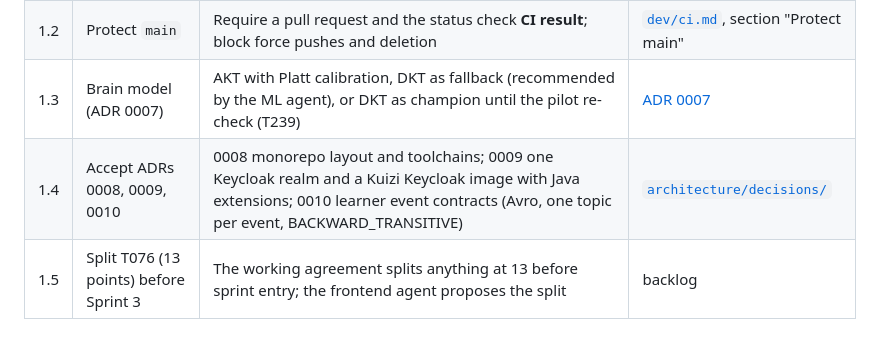
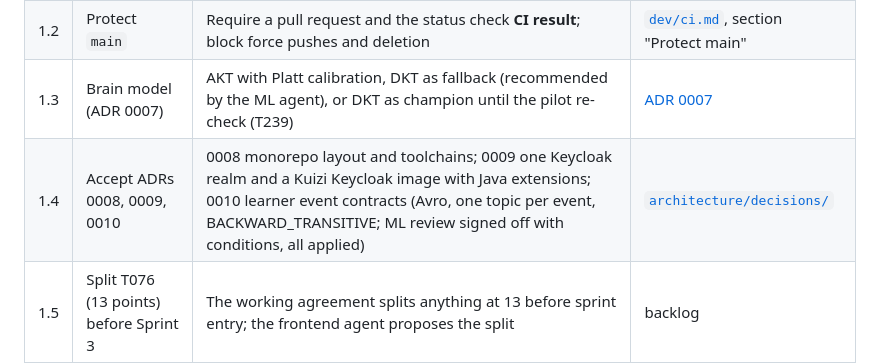
Before and after one commit to salahamami/Kuizi, a Markdown page: docs/product-owner-decisions.md, the part around the change. Rendered like a GitHub page.

Commit message:
docs: note the applied ML review in the decisions page
Co-Authored-By: Claude Opus 5.5 <noreply@anthropic.com>
Claude-Session: https://claude.ai/code/session_011Suu8EGNBx5pqEThzk8u3c

```diff
--- a/docs/product-owner-decisions.md
+++ b/docs/product-owner-decisions.md
@@ -9,7 +9,7 @@
 | 1.1 | Merge the work into `main` | One pull request from `feat/sprint-2` into `main` brings everything (Sprint 1 and the Sprint 2 work); `main` is still empty | [compare](https://github.com/salahamami/Kuizi/compare/main...feat/sprint-2) |
 | 1.2 | Protect `main` | Require a pull request and the status check **CI result**; block force pushes and deletion | [`dev/ci.md`](dev/ci.md), section "Protect main" |
 | 1.3 | Brain model (ADR 0007) | AKT with Platt calibration, DKT as fallback (recommended by the ML agent), or DKT as champion until the pilot re-check (T239) | [ADR 0007](architecture/decisions/0007-knowledge-tracing-model.md) |
-| 1.4 | Accept ADRs 0008, 0009, 0010 | 0008 monorepo layout and toolchains; 0009 one Keycloak realm and a Kuizi Keycloak image with Java extensions; 0010 learner event contracts (Avro, one topic per event, BACKWARD_TRANSITIVE) | [`architecture/decisions/`](architecture/decisions/) |
+| 1.4 | Accept ADRs 0008, 0009, 0010 | 0008 monorepo layout and toolchains; 0009 one Keycloak realm and a Kuizi Keycloak image with Java extensions; 0010 learner event contracts (Avro, one topic per event, BACKWARD_TRANSITIVE; ML review signed off with conditions, all applied) | [`architecture/decisions/`](architecture/decisions/) |
 | 1.5 | Split T076 (13 points) before Sprint 3 | The working agreement splits anything at 13 before sprint entry; the frontend agent proposes the split | backlog |
 
 ## 2. New dependencies and services to approve
```
